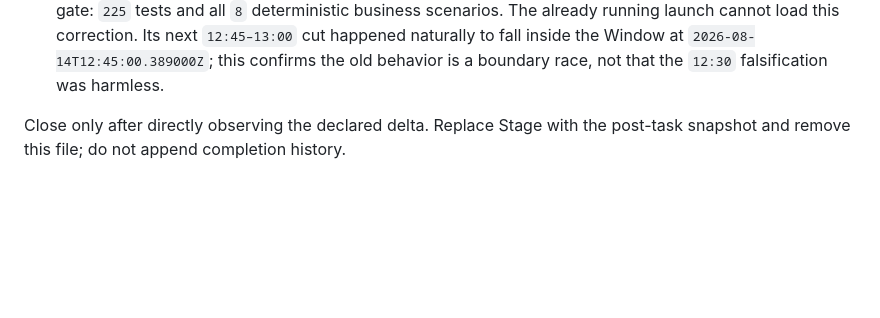
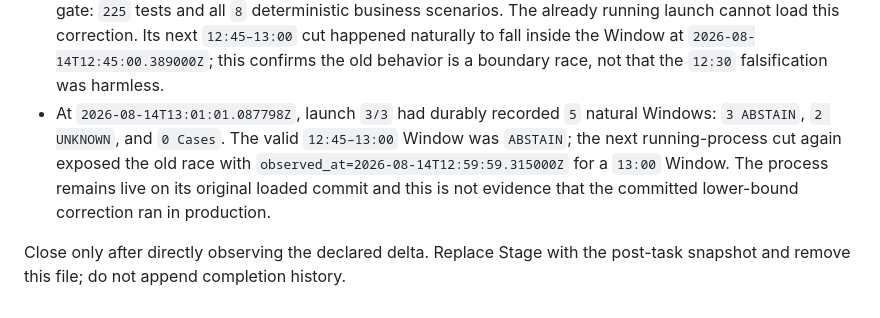
Before and after one commit to loganleegithub/Optimatrix, a Markdown page: tasks/B3_NATURAL_FORWARD_CHAIN_ACCEPTANCE.md, the part around the change. Rendered like a GitHub page; blank space fills up the shorter version.

Commit message:
Record B3 live acceptance status

```diff
--- a/tasks/B3_NATURAL_FORWARD_CHAIN_ACCEPTANCE.md
+++ b/tasks/B3_NATURAL_FORWARD_CHAIN_ACCEPTANCE.md
@@ -256,6 +256,11 @@ command must emit `B3_NATURAL_FORWARD_CHAIN_ACCEPTED`; absence remains unverifie
   load this correction. Its next `12:45–13:00` cut happened naturally to fall inside the Window at
   `2026-08-14T12:45:00.389000Z`; this confirms the old behavior is a boundary race, not that the
   `12:30` falsification was harmless.
+- At `2026-08-14T13:01:01.087798Z`, launch `3/3` had durably recorded `5` natural Windows:
+  `3 ABSTAIN`, `2 UNKNOWN`, and `0 Cases`. The valid `12:45–13:00` Window was `ABSTAIN`; the next
+  running-process cut again exposed the old race with `observed_at=2026-08-14T12:59:59.315000Z`
+  for a `13:00` Window. The process remains live on its original loaded commit and this is not
+  evidence that the committed lower-bound correction ran in production.
 
 Close only after directly observing the declared delta. Replace Stage with the post-task snapshot
 and remove this file; do not append completion history.
```
